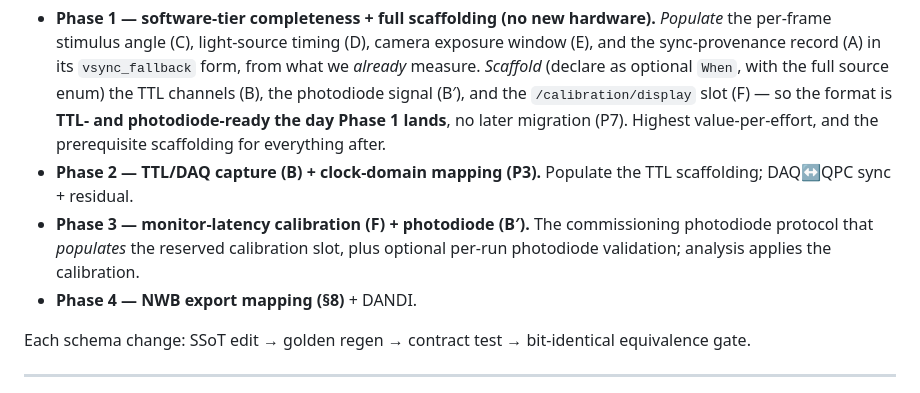
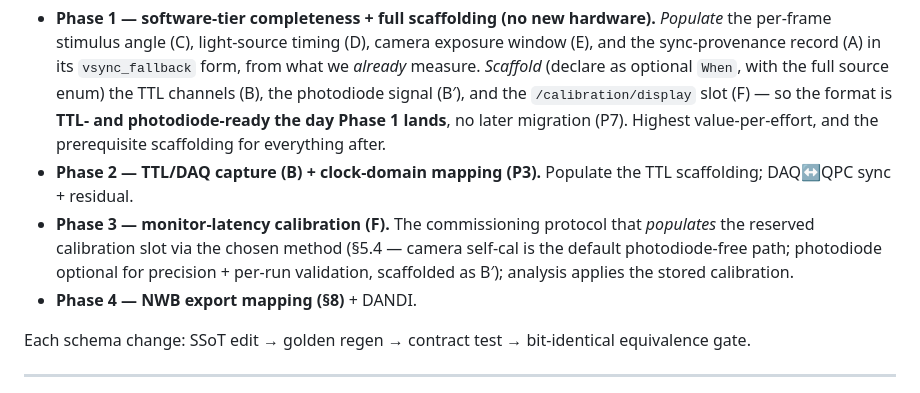
Before and after one commit to Kim-Neuroscience-Lab/OpenISI, a Markdown page: docs/TIMING_SYNC_DESIGN.md, the part around one of its changes. Drawn GitHub-style.

```diff
--- a/docs/TIMING_SYNC_DESIGN.md
+++ b/docs/TIMING_SYNC_DESIGN.md
@@ -355,9 +372,10 @@ Export stays transform-only / lossless (per `docs/INTEROP_NWB.md`).
   prerequisite scaffolding for everything after.
 - **Phase 2 — TTL/DAQ capture (B) + clock-domain mapping (P3).** Populate the TTL
   scaffolding; DAQ↔QPC sync + residual.
-- **Phase 3 — monitor-latency calibration (F) + photodiode (B′).** The commissioning
-  photodiode protocol that *populates* the reserved calibration slot, plus optional
-  per-run photodiode validation; analysis applies the calibration.
+- **Phase 3 — monitor-latency calibration (F).** The commissioning protocol that
+  *populates* the reserved calibration slot via the chosen method (§5.4 — camera
+  self-cal is the default photodiode-free path; photodiode optional for precision +
+  per-run validation, scaffolded as B′); analysis applies the stored calibration.
 - **Phase 4 — NWB export mapping (§8)** + DANDI.
 
 Each schema change: SSoT edit → golden regen → contract test → bit-identical
```
Also changed, not shown: other parts of docs/TIMING_SYNC_DESIGN.md (+45 -28 lines).
